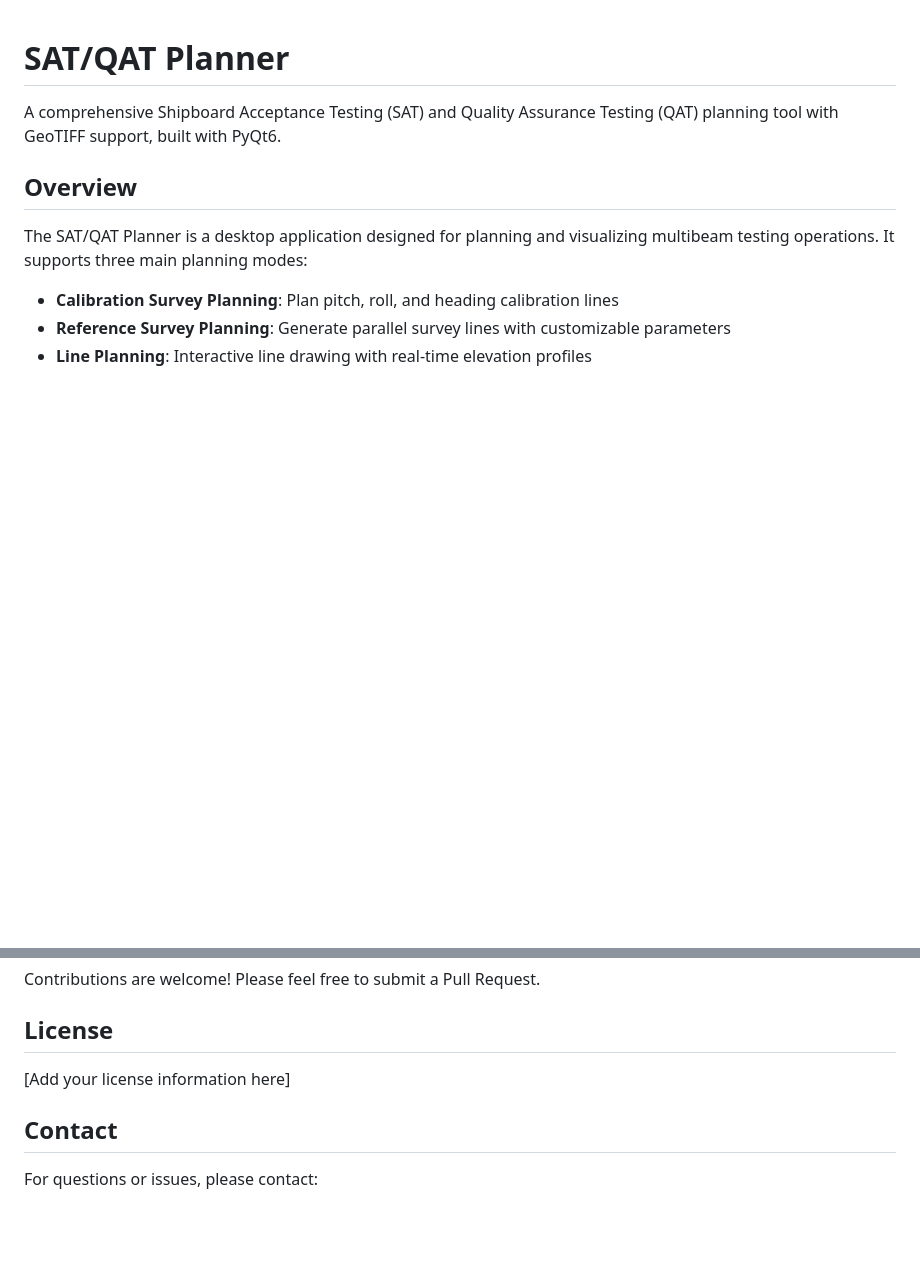
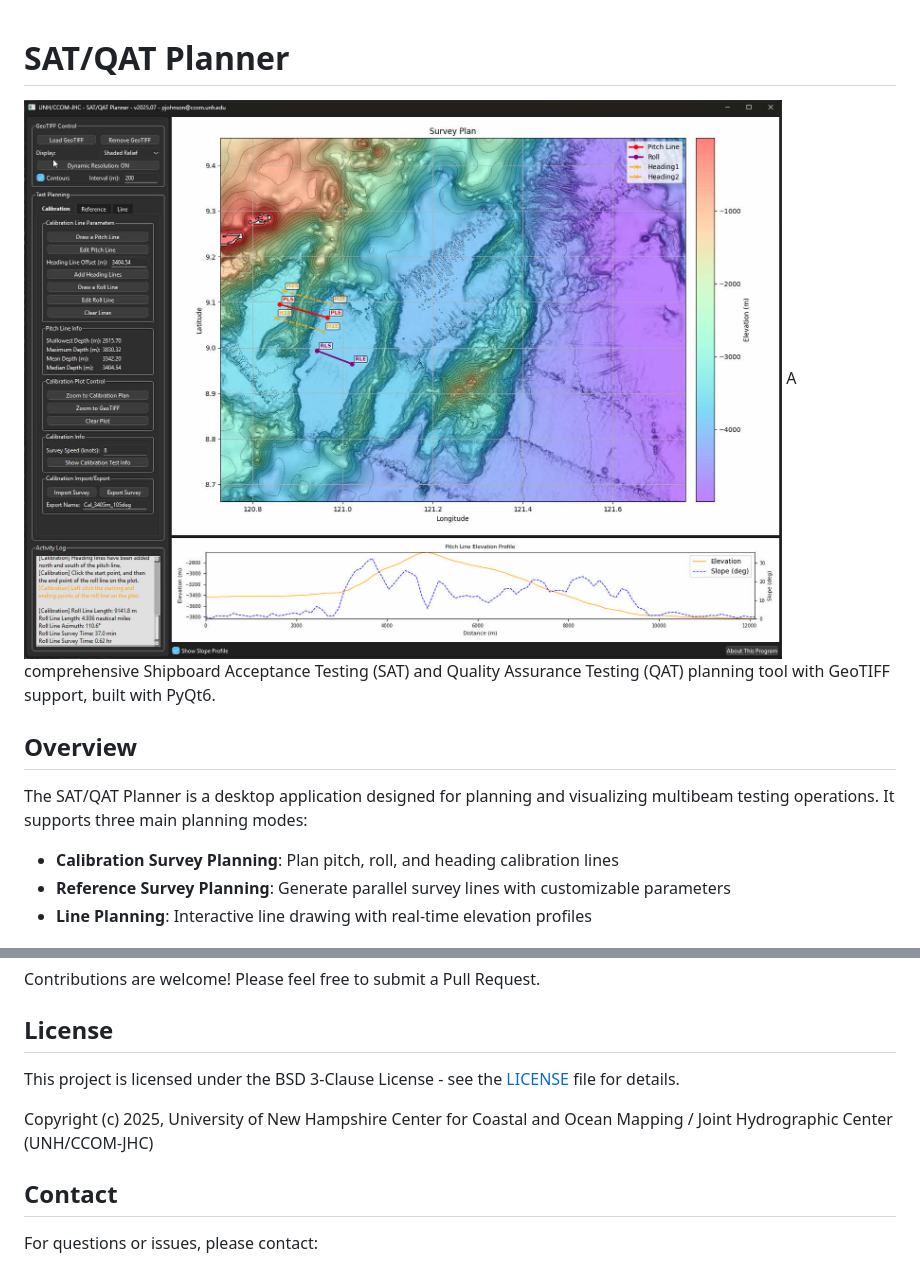
Before and after one commit to seamapper/SAT_Planner, a Markdown page: README.md, 2 parts joined by grey strips. Rendered like a GitHub page; pictures changed too: media/SAT_Planner.jpg (added); blank space fills up the shorter version.

Commit message:
Add BSD 3-Clause License, update README with license info, add media files (CCOM.png, SAT_Planner.jpg), add intermediate spec file

```diff
--- a/README.md
+++ b/README.md
@@ -1,5 +1,6 @@
 # SAT/QAT Planner
 
+![Example Plot](media/SAT_Planner.jpg)
 A comprehensive Shipboard Acceptance Testing (SAT) and Quality Assurance Testing (QAT) planning tool with GeoTIFF support, built with PyQt6.
 
 ## Overview
@@ -226,7 +227,9 @@ Contributions are welcome! Please feel free to submit a Pull Request.
 
 ## License
 
-[Add your license information here]
+This project is licensed under the BSD 3-Clause License - see the [LICENSE](LICENSE) file for details.
+
+Copyright (c) 2025, University of New Hampshire Center for Coastal and Ocean Mapping / Joint Hydrographic Center (UNH/CCOM-JHC)
 
 ## Contact
 
```
Also changed, not shown: media/CCOM.png (added), 3 other files.
